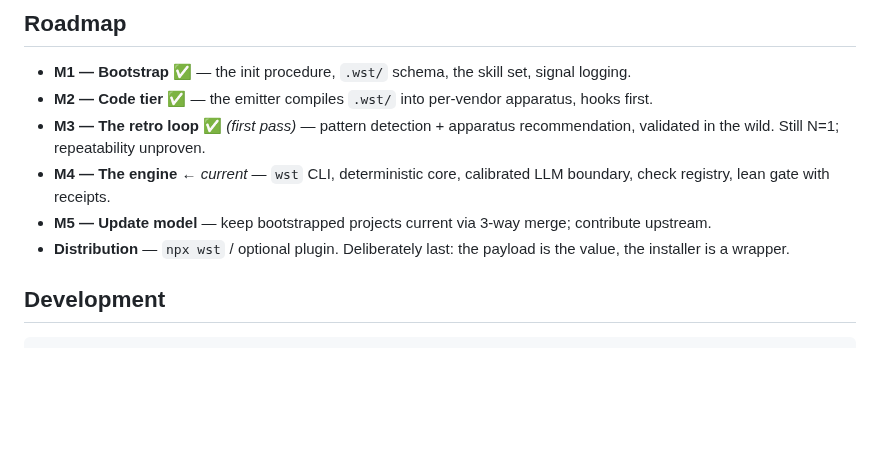
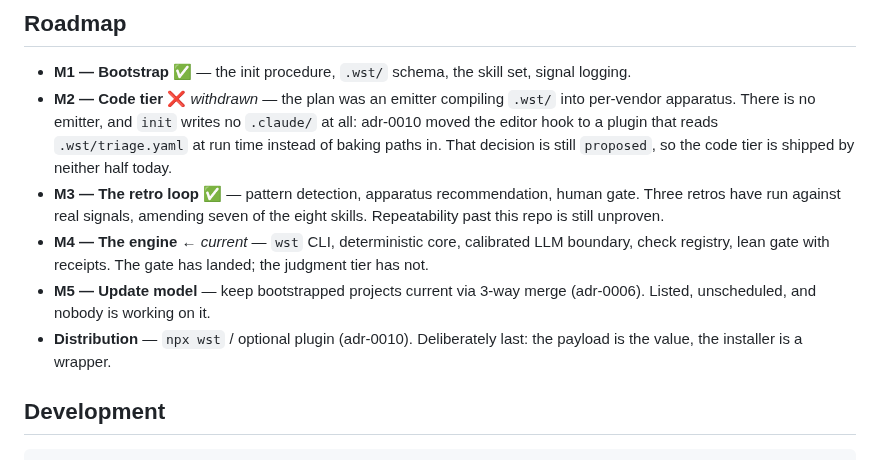
Before and after one commit to Juanmzz/whetstone, a Markdown page: README.md, the part around the change. Drawn GitHub-style; blank space fills up the shorter version.

Commit message:
docs(readme): the roadmap claimed a milestone that does not exist
M2 'Code tier' was marked shipped. It is not built and it is not planned:
there is no emitter — no command, no module — and init writes no .claude/ at
all. plan.ts:195 says why in one line, 'No .claude/ any more (ADR-0010)': the
editor hook moved to a plugin that reads .wst/triage.yaml at run time instead
of baking paths in. adr-0010 is still proposed, so neither half ships it.

M3 said 'Still N=1'. Three retros have run, amending seven of the eight
skills. The claim was two retros stale, and it understated the one milestone
that actually landed.

M5 contradicted AGENTS.md outright. The README listed 'Update model' as a
roadmap item while the known-weaknesses block said ADR-0006's updater 'has no
home in the roadmap'. It has one; nobody is working on it. Both now say that.

```diff
--- a/README.md
+++ b/README.md
@@ -58,14 +58,19 @@ and why.
 ## Roadmap
 
 - **M1 — Bootstrap** ✅ — the init procedure, `.wst/` schema, the skill set, signal logging.
-- **M2 — Code tier** ✅ — the emitter compiles `.wst/` into per-vendor apparatus, hooks first.
-- **M3 — The retro loop** ✅ *(first pass)* — pattern detection + apparatus recommendation, validated
-  in the wild. Still N=1; repeatability unproven.
+- **M2 — Code tier** ❌ *withdrawn* — the plan was an emitter compiling `.wst/` into per-vendor
+  apparatus. There is no emitter, and `init` writes no `.claude/` at all: adr-0010 moved the
+  editor hook to a plugin that reads `.wst/triage.yaml` at run time instead of baking paths in.
+  That decision is still `proposed`, so the code tier is shipped by neither half today.
+- **M3 — The retro loop** ✅ — pattern detection, apparatus recommendation, human gate. Three retros
+  have run against real signals, amending seven of the eight skills. Repeatability past this repo
+  is still unproven.
 - **M4 — The engine** ← *current* — `wst` CLI, deterministic core, calibrated LLM boundary, check
-  registry, lean gate with receipts.
-- **M5 — Update model** — keep bootstrapped projects current via 3-way merge; contribute upstream.
-- **Distribution** — `npx wst` / optional plugin. Deliberately last: the payload is the value, the
-  installer is a wrapper.
+  registry, lean gate with receipts. The gate has landed; the judgment tier has not.
+- **M5 — Update model** — keep bootstrapped projects current via 3-way merge (adr-0006). Listed,
+  unscheduled, and nobody is working on it.
+- **Distribution** — `npx wst` / optional plugin (adr-0010). Deliberately last: the payload is the
+  value, the installer is a wrapper.
 
 ## Development
 
```
Also changed, not shown: AGENTS.md (+1 -1 lines).
